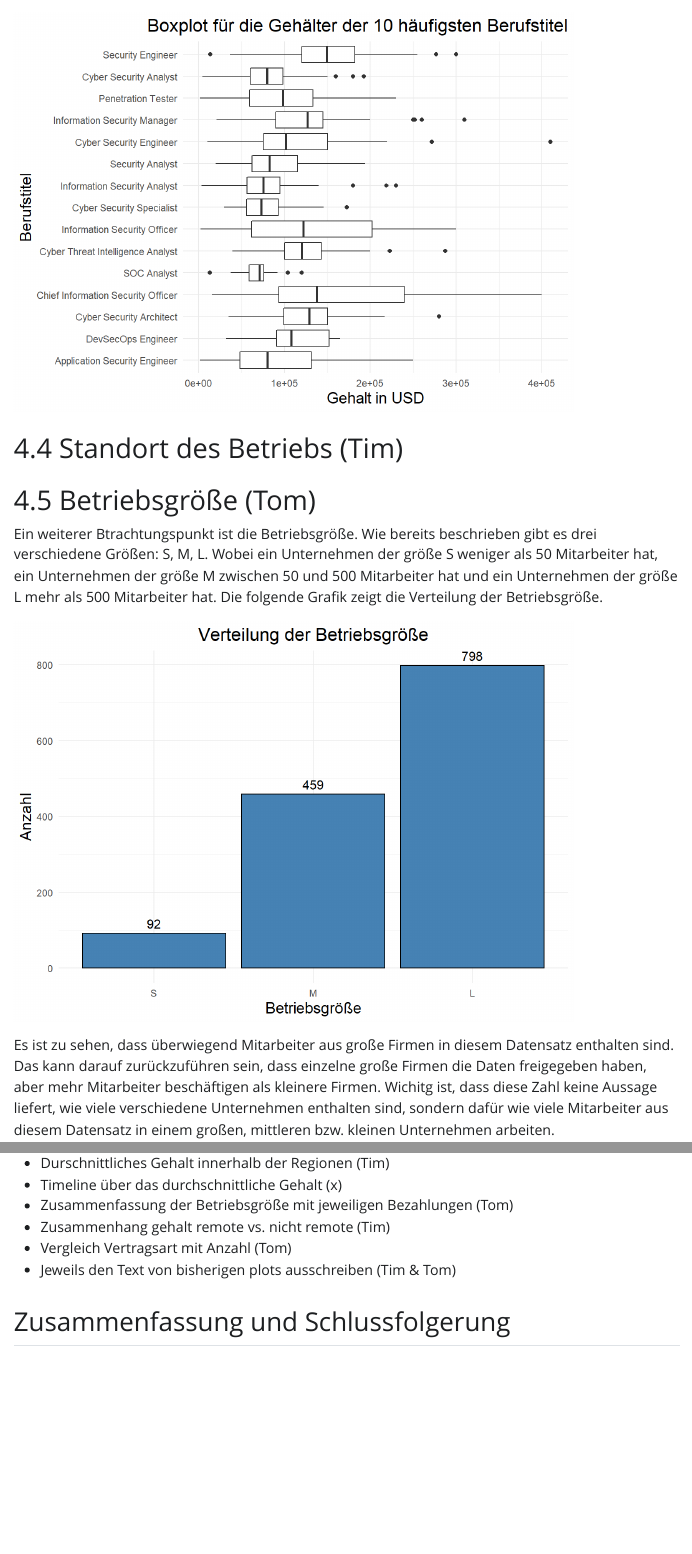
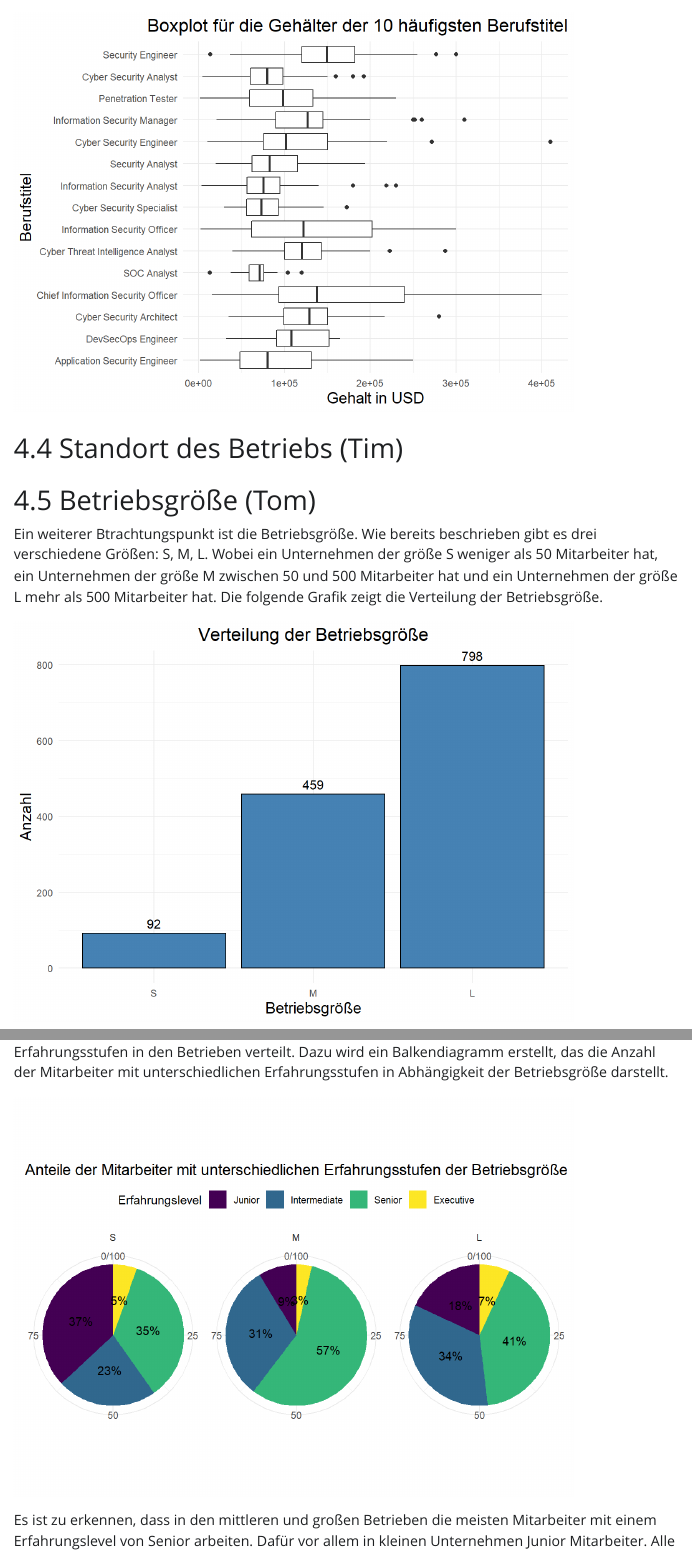
Before and after one commit to Super-T02/R-Project, a Quarto document (research_cyber_salaries.qmd): the page in a window 1100 px wide, from 10850 px down, and a second part further down, joined at a grey line. The pictures show the output file research_cyber_salaries.html that the author committed with the source, opened offline; Quarto's library style sheets are replaced by a plain one without menus; long lines of code are wrapped.

Commit message:
-ADD: Percentage of the experience level to the company_size

````diff
--- a/research_cyber_salaries.qmd
+++ b/research_cyber_salaries.qmd
@@ -452,10 +452,46 @@
 ```
 
 Aus dieser Darstellung geht hervor, dass vor allem in großen Betrieben die Gehälter nicht unbedingt bei jedem Mitarbeiter abhängig vom Erfahrungsgrad sind. So sind die Gehäler von Senior Mitarbeitern im Schnitt zwar niedriger, als die von Executive Mitarbeitern, aber es gibt dennoch Ausreißer, die ein deutlich höheres Gehalt haben. Aus der Tabelle kann entnommen werden, dass mit 329 Datenpunkten, die meisten Datenpunkte in großen Betrieben mit einem Erfahrungslevel von Senior vorliegen. Daraufhin folgen die Mittelgroßen Betriebe mit einem Erfahrungslevel von Senior mit 261 Datenpunkten. In kleinen Betrieben mit einem Erfahrungslevel von Senior sind nur 32 Datenpunkte vorhanden.
+
+
 # 4.6 Vertragsart (Tom)
 
 # 4.7 Remote vs. nicht Remote (Tim)
 
+
 # 4.8 Anteil an Erfahrungsstufen pro Betriebsgröße (Tom)
 
+Eine weitere Fragestellung ist, wie sich die Anzahl der Mitarbeiter mit unterschiedlichen Erfahrungsstufen in den Betrieben verteilt. Dazu wird ein Balkendiagramm erstellt, das die Anzahl der Mitarbeiter mit unterschiedlichen Erfahrungsstufen in Abhängigkeit der Betriebsgröße darstellt.
 
+```{r}
+#| echo: false
+#| message: false
+#| warning: false
+
+# Berechnung der Anteile der Mitarbeiter mit unterschiedlichen Erfahrungsstufen in Abhängigkeit der Betriebsgröße
+company_size_exp <- data_cleaned |>
+    group_by(company_size, experience_level) |>
+    summarise(
+        n = n()
+    )
+
+company_size_exp <- company_size_exp |>
+    group_by(company_size) |>
+    mutate(
+        percentage = (n / sum(n)) * 100
+    )
+
+# Kuchendiagramme für die Anteile der Mitarbeiter mit unterschiedlichen Erfahrungsstufen in Abhängigkeit der Betriebsgröße
+ggplot(company_size_exp, aes(x = "", y = percentage, fill = experience_level)) +
+    geom_bar(stat = "identity") +
+    coord_polar("y", start=0) +
+    facet_wrap(~ company_size, ncol = 3) +
+    ggtitle("Anteile der Mitarbeiter mit unterschiedlichen Erfahrungsstufen der Betriebsgröße") +
+    geom_text(aes(label = paste0(round(percentage), "%")), position = position_stack(vjust=0.5)) +
+    labs(fill = "Erfahrungslevel", y = NULL, x = NULL) +
+    theme_minimal() +
+    theme(
+        legend.position = "top",
+        legend.title = element_text(),
+        plot.title = element_text(hjust = 0.5, size = 14),
+        axis.title = element_text(size = 14),
````
Also changed, not shown: research_cyber_salaries.html, research_cyber_salaries_files/figure-html/unnamed-chunk-15-1.png, research_cyber_salaries_files/figure-html/unnamed-chunk-16-1.png (added), research_cyber_salaries.qmd (4 more changed lines).
